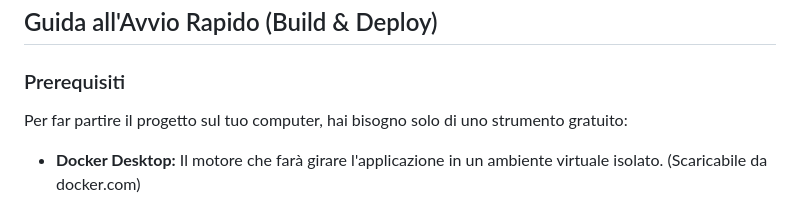
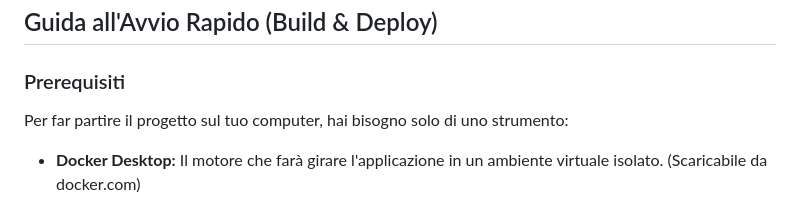
Before and after one commit to zChronoX/rAIdD_Dashboard, a Markdown page: readme.md, the part around the change. Rendered like a GitHub page.

```diff
--- a/readme.md
+++ b/readme.md
@@ -8,7 +8,7 @@ Il sistema è interamente containerizzato: questo significa che **non è necessa
 ## Guida all'Avvio Rapido (Build & Deploy)
 
 ### Prerequisiti
-Per far partire il progetto sul tuo computer, hai bisogno solo di uno strumento gratuito:
+Per far partire il progetto sul tuo computer, hai bisogno solo di uno strumento:
 * **Docker Desktop:** Il motore che farà girare l'applicazione in un ambiente virtuale isolato. (Scaricabile da docker.com)
 
 **Attenzione:** Dopo aver installato Docker Desktop, assicurati di avviarlo (devi vedere l'icona della balena nella barra delle applicazioni o la scritta "Engine Running" nel programma) prima di procedere con i passaggi successivi.
```
